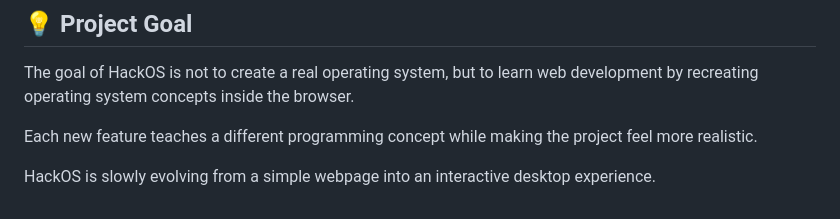
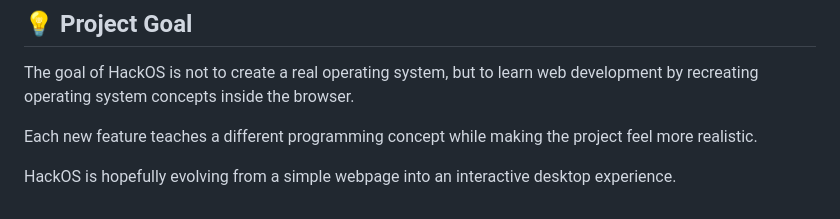
Before and after one commit to guccmanegu-eng/AppleWebOS, a Markdown page: README.md, the part around the change. Drawn GitHub-style.

Commit message:
Update wording in README for clarity

```diff
--- a/README.md
+++ b/README.md
@@ -197,4 +197,4 @@ The goal of HackOS is not to create a real operating system, but to learn web de
 
 Each new feature teaches a different programming concept while making the project feel more realistic.
 
-HackOS is slowly evolving from a simple webpage into an interactive desktop experience.
+HackOS is hopefully evolving from a simple webpage into an interactive desktop experience.
```
